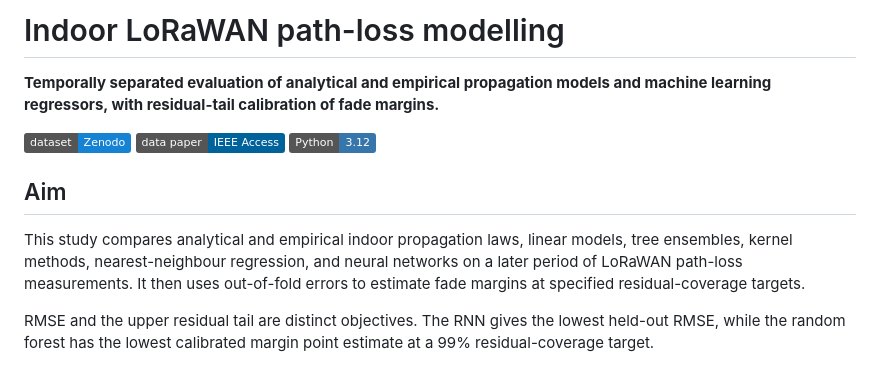
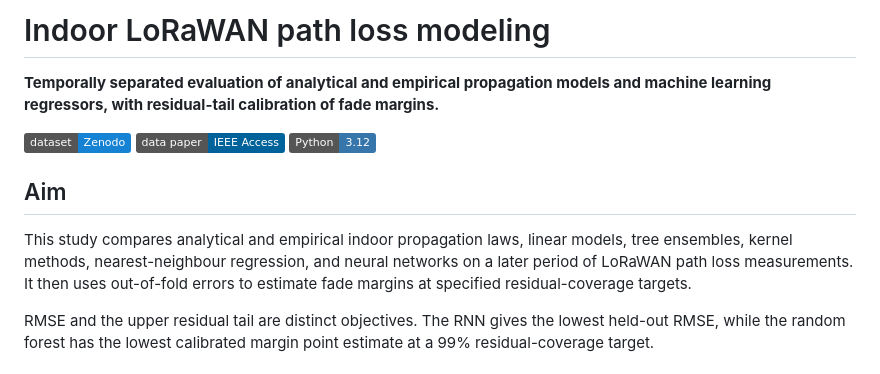
Before and after one commit to nahshonmokua/LoRaWAN-IndoorPathLossModeling-ML, a Markdown page: README.md, the part around one of its changes. Rendered like a GitHub page; badges without logos.

Commit message:
Standardize README wording

```diff
--- a/README.md
+++ b/README.md
@@ -1,4 +1,4 @@
-# Indoor LoRaWAN path-loss modelling
+# Indoor LoRaWAN path loss modeling
 
 **Temporally separated evaluation of analytical and empirical propagation models and machine learning regressors, with residual-tail calibration of fade margins.**
 
@@ -8,7 +8,7 @@
 
 ## Aim
 
-This study compares analytical and empirical indoor propagation laws, linear models, tree ensembles, kernel methods, nearest-neighbour regression, and neural networks on a later period of LoRaWAN path-loss measurements. It then uses out-of-fold errors to estimate fade margins at specified residual-coverage targets.
+This study compares analytical and empirical indoor propagation laws, linear models, tree ensembles, kernel methods, nearest-neighbour regression, and neural networks on a later period of LoRaWAN path loss measurements. It then uses out-of-fold errors to estimate fade margins at specified residual-coverage targets.
 
 RMSE and the upper residual tail are distinct objectives. The RNN gives the lowest held-out RMSE, while the random forest has the lowest calibrated margin point estimate at a 99% residual-coverage target.
 
```
Also changed, not shown: other parts of README.md (+6 -12 lines).
